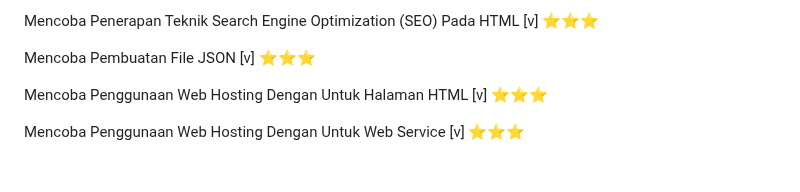
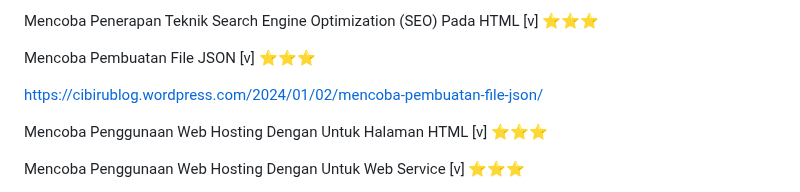
Before and after one commit to Ahmadlong/Informatika.github.io, a Markdown page: Informatika.md, the part around the change. Drawn GitHub-style; blank space fills up the shorter version.

```diff
--- a/Informatika.md
+++ b/Informatika.md
@@ -69,6 +69,8 @@ https://cibirublog.wordpress.com/2023/12/26/mencoba-pembuatan-halaman-web-menggu
 Mencoba Penerapan Teknik Search Engine Optimization (SEO) Pada HTML [v] ⭐⭐⭐
 
 Mencoba Pembuatan File JSON [v] ⭐⭐⭐
+
+https://cibirublog.wordpress.com/2024/01/02/mencoba-pembuatan-file-json/
 
 Mencoba Penggunaan Web Hosting Dengan Untuk Halaman HTML [v] ⭐⭐⭐
 
```
